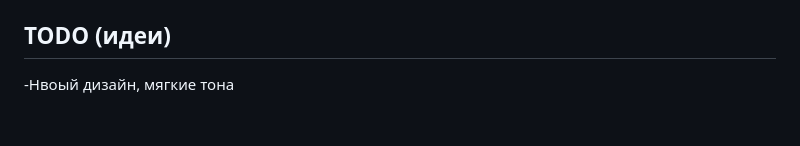
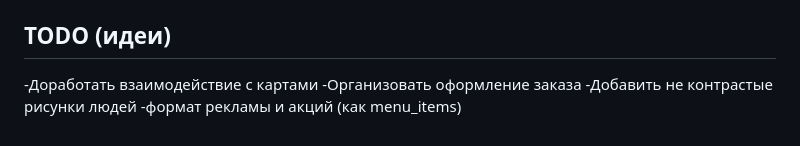
Before and after one commit to Majorann/SVOI_RETSORAN, a Markdown page: backend/README.md, the part around the change. Drawn GitHub-style.

Commit message:
Revise TODO section in README
Updated TODO list with additional tasks for improvement.

```diff
--- a/backend/README.md
+++ b/backend/README.md
@@ -123,4 +123,7 @@ featured=true
 - Корзина хранится в `localStorage` браузера.
 
 ## TODO (идеи)
--Нвоый дизайн, мягкие тона
+-Доработать взаимодействие с картами
+-Организовать оформление заказа
+-Добавить не контрастые рисунки людей
+-формат рекламы и акций (как menu_items)
```
